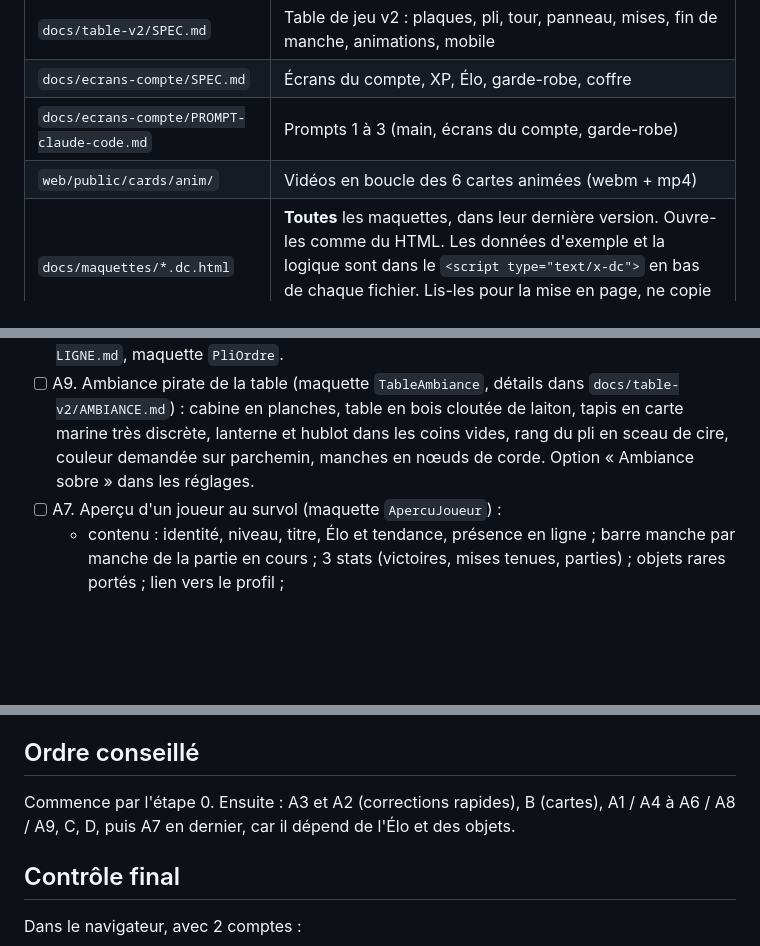
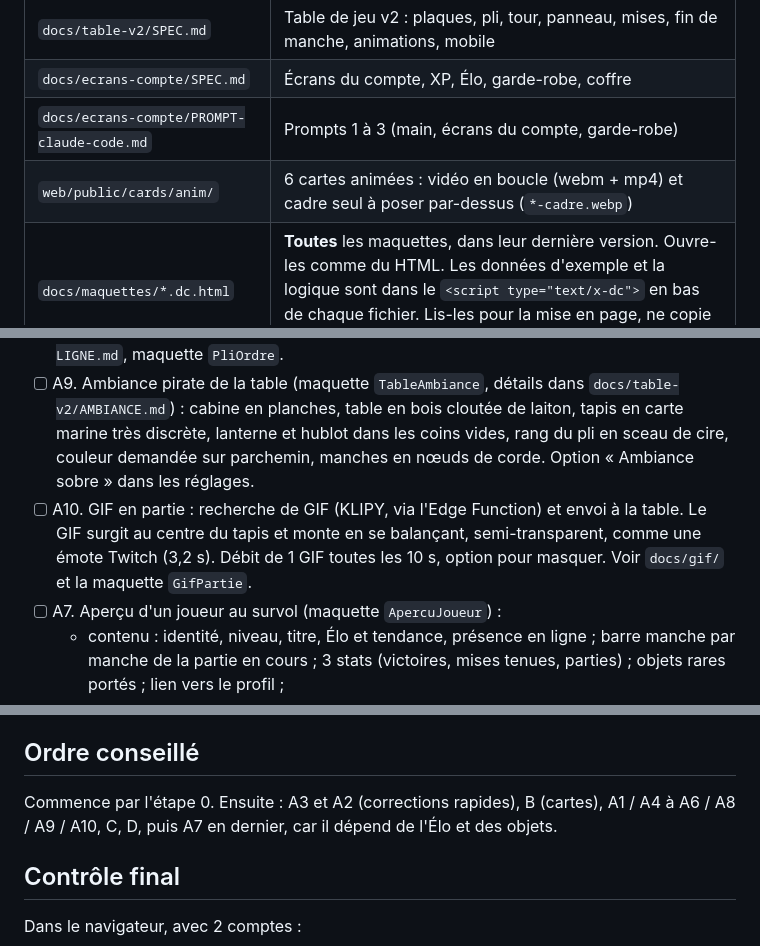
Before and after one commit to Theo-C/Skull-King-Extended, a Markdown page: docs/PROMPT-MAITRE.md, 3 parts joined by grey strips. GitHub-like rendering; blank space fills up the shorter version.

Commit message:
PROMPT-MAITRE : point A10 (GIF en partie)
Co-Authored-By: Claude Opus 5.5 <noreply@anthropic.com>

```diff
--- a/docs/PROMPT-MAITRE.md
+++ b/docs/PROMPT-MAITRE.md
@@ -11,7 +11,7 @@ Ce dossier rassemble tout ce qui a été conçu pour le site. Une partie est peu
 | `docs/table-v2/SPEC.md` | Table de jeu v2 : plaques, pli, tour, panneau, mises, fin de manche, animations, mobile |
 | `docs/ecrans-compte/SPEC.md` | Écrans du compte, XP, Élo, garde-robe, coffre |
 | `docs/ecrans-compte/PROMPT-claude-code.md` | Prompts 1 à 3 (main, écrans du compte, garde-robe) |
-| `web/public/cards/anim/` | Vidéos en boucle des 6 cartes animées (webm + mp4) |
+| `web/public/cards/anim/` | 6 cartes animées : vidéo en boucle (webm + mp4) et cadre seul à poser par-dessus (`*-cadre.webp`) |
 | `docs/maquettes/*.dc.html` | **Toutes** les maquettes, dans leur dernière version. Ouvre-les comme du HTML. Les données d'exemple et la logique sont dans le `<script type="text/x-dc">` en bas de chaque fichier. Lis-les pour la mise en page, ne copie pas le format `.dc.html`. |
 
 ## Étape 0 : état des lieux (obligatoire, avant d'écrire du code)
@@ -34,6 +34,7 @@ Ce dossier rassemble tout ce qui a été conçu pour le site. Une partie est peu
 - [ ] A6. Zoom au survol long (450 ms) : la carte s'affiche sur 300 px de large, avec à côté une fiche parchemin qui donne le nom et la règle.
 - [ ] A8. Pli en ligne : les cartes du pli s'alignent au centre de gauche à droite, dans l'ordre de pose, avec le rang et le nom de chaque joueur, des places vides pour ceux qui doivent encore jouer et la carte qui mène entourée d'or. Détails dans `docs/table-v2/PLI-EN-LIGNE.md`, maquette `PliOrdre`.
 - [ ] A9. Ambiance pirate de la table (maquette `TableAmbiance`, détails dans `docs/table-v2/AMBIANCE.md`) : cabine en planches, table en bois cloutée de laiton, tapis en carte marine très discrète, lanterne et hublot dans les coins vides, rang du pli en sceau de cire, couleur demandée sur parchemin, manches en nœuds de corde. Option « Ambiance sobre » dans les réglages.
+- [ ] A10. GIF en partie : recherche de GIF (KLIPY, via l'Edge Function) et envoi à la table. Le GIF surgit au centre du tapis et monte en se balançant, semi-transparent, comme une émote Twitch (3,2 s). Débit de 1 GIF toutes les 10 s, option pour masquer. Voir `docs/gif/` et la maquette `GifPartie`.
 - [ ] A7. Aperçu d'un joueur au survol (maquette `ApercuJoueur`) :
   - contenu : identité, niveau, titre, Élo et tendance, présence en ligne ; barre manche par manche de la partie en cours ; 3 stats (victoires, mises tenues, parties) ; objets rares portés ; lien vers le profil ;
   - comportement : ouverture après 250 ms de survol ou au toucher, une version courte pour les bots ;
@@ -92,7 +93,7 @@ Ce dossier rassemble tout ce qui a été conçu pour le site. Une partie est peu
 
 ## Ordre conseillé
 
-Commence par l'étape 0. Ensuite : A3 et A2 (corrections rapides), B (cartes), A1 / A4 à A6 / A8 / A9, C, D, puis A7 en dernier, car il dépend de l'Élo et des objets.
+Commence par l'étape 0. Ensuite : A3 et A2 (corrections rapides), B (cartes), A1 / A4 à A6 / A8 / A9 / A10, C, D, puis A7 en dernier, car il dépend de l'Élo et des objets.
 
 ## Contrôle final
 
```
